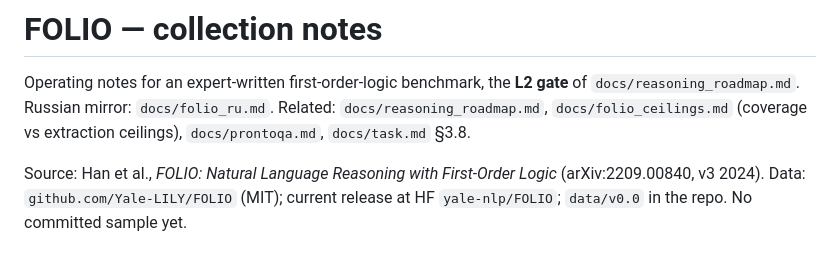
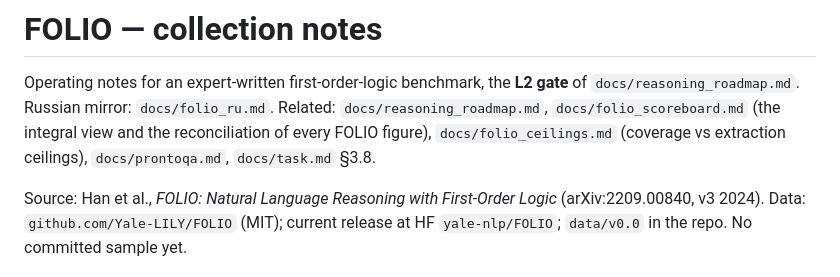
Before and after one commit to merfill/ankyra, a Markdown page: docs/folio.md, the part around the change. GitHub-like rendering.

```diff
--- a/docs/folio.md
+++ b/docs/folio.md
@@ -2,7 +2,8 @@
 
 Operating notes for an expert-written first-order-logic benchmark, the **L2 gate** of
 `docs/reasoning_roadmap.md`. Russian mirror: `docs/folio_ru.md`.
-Related: `docs/reasoning_roadmap.md`, `docs/folio_ceilings.md` (coverage vs
+Related: `docs/reasoning_roadmap.md`, `docs/folio_scoreboard.md` (the integral view and
+the reconciliation of every FOLIO figure), `docs/folio_ceilings.md` (coverage vs
 extraction ceilings), `docs/prontoqa.md`, `docs/task.md` §3.8.
 
 Source: Han et al., *FOLIO: Natural Language Reasoning with First-Order Logic*
```
Also changed, not shown: docs/folio_scoreboard.md (added, +155 -0 lines), docs/folio_scoreboard_ru.md (added, +156 -0 lines).
